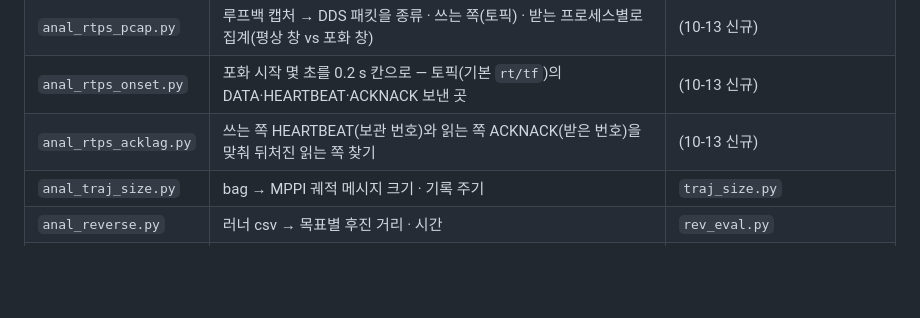
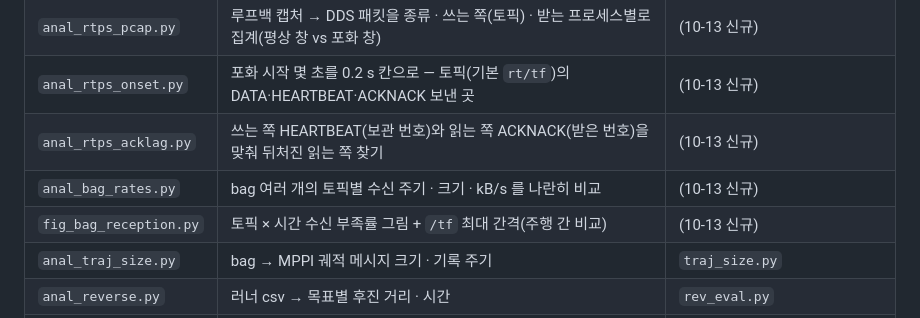
Before and after one commit to dot-Ahope/indoor-rover-dev, a Markdown page: Docs/tools/README.md, the part around the change. Rendered like a GitHub page; blank space fills up the shorter version.

Commit message:
10-13 §3 bag 수신 시각화(f2m1 대 f2n1), PreferForward 5 대 15 발행량 비교(차이 없음)
- fig_bag_reception, anal_bag_rates 추가
- 5 대 15 차이의 원인은 여전히 미확정으로 기록

Co-Authored-By: Claude Opus 5.5 (1M context) <noreply@anthropic.com>
Claude-Session: https://claude.ai/code/session_01KWQmAZCE2vxYuVEwKt2nZZ

```diff
--- a/Docs/tools/README.md
+++ b/Docs/tools/README.md
@@ -28,6 +28,8 @@
 | `anal_rtps_pcap.py` | 루프백 캡처 → DDS 패킷을 종류 · 쓰는 쪽(토픽) · 받는 프로세스별로 집계(평상 창 vs 포화 창) | (10-13 신규) |
 | `anal_rtps_onset.py` | 포화 시작 몇 초를 0.2 s 칸으로 — 토픽(기본 `rt/tf`)의 DATA·HEARTBEAT·ACKNACK 보낸 곳 | (10-13 신규) |
 | `anal_rtps_acklag.py` | 쓰는 쪽 HEARTBEAT(보관 번호)와 읽는 쪽 ACKNACK(받은 번호)을 맞춰 뒤처진 읽는 쪽 찾기 | (10-13 신규) |
+| `anal_bag_rates.py` | bag 여러 개의 토픽별 수신 주기 · 크기 · kB/s 를 나란히 비교 | (10-13 신규) |
+| `fig_bag_reception.py` | 토픽 × 시간 수신 부족률 그림 + `/tf` 최대 간격(주행 간 비교) | (10-13 신규) |
 | `anal_traj_size.py` | bag → MPPI 궤적 메시지 크기 · 기록 주기 | `traj_size.py` |
 | `anal_reverse.py` | 러너 csv → 목표별 후진 거리 · 시간 | `rev_eval.py` |
 | `up_tools.sh` | 위 Jetson 쪽 도구와 주행 보조 스크립트를 /tmp 로 전송 | `up950.sh` 등 |
```
Also changed, not shown: Docs/04_navigation/figures/2026-10-13_bag_reception_f2m1_f2n1.png (added), 7 other files.
